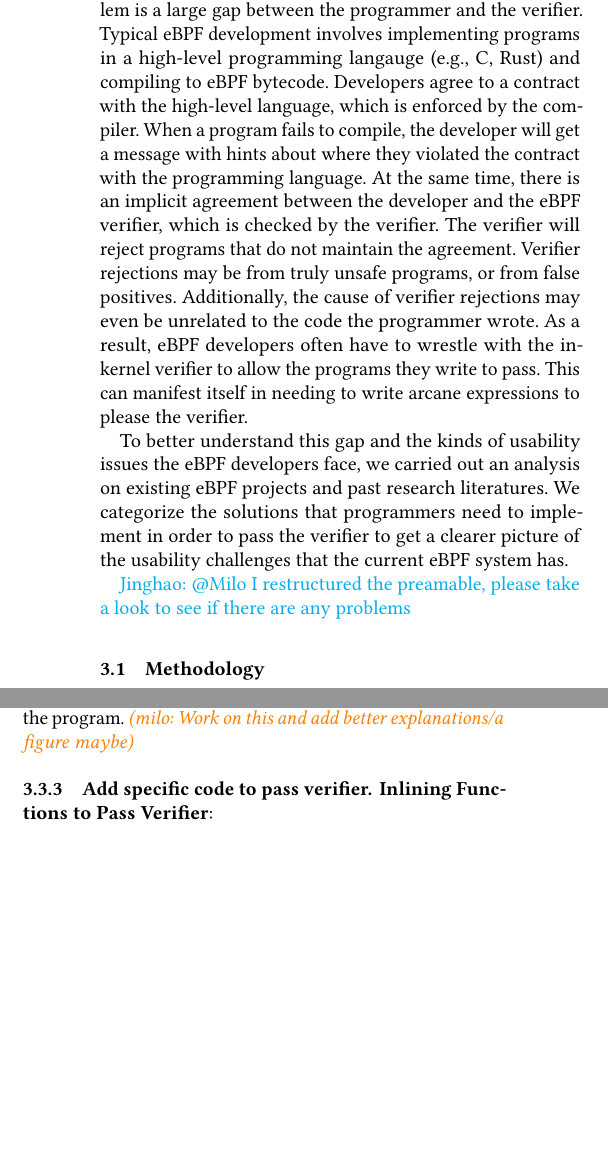
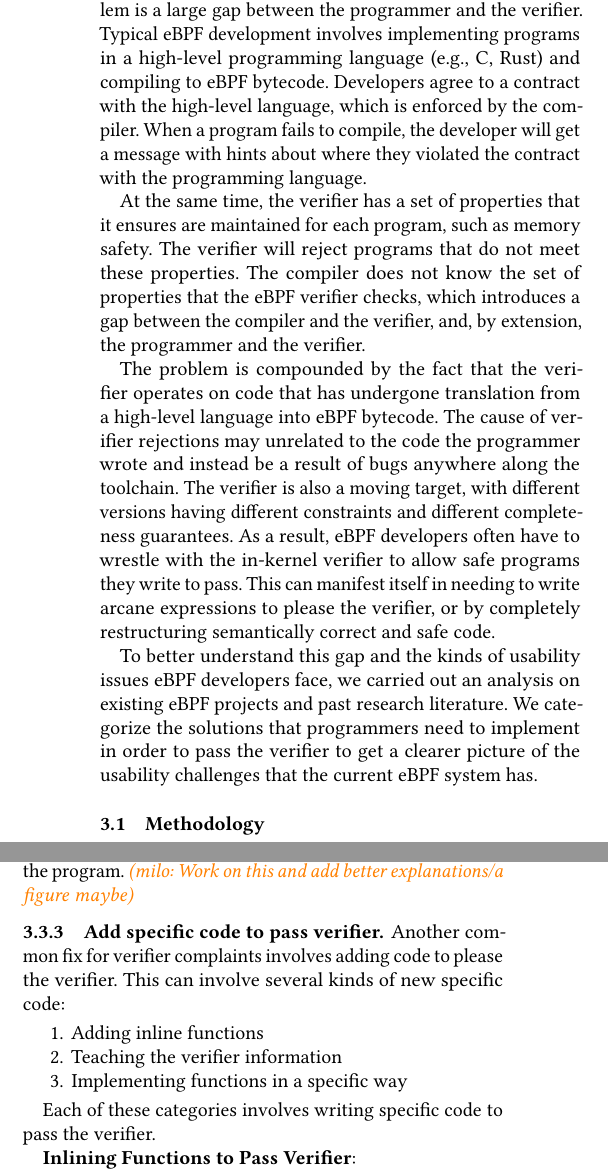
Before and after one commit to upgautamvt/publish-paper, a LaTeX paper (paper.tex, which reads motivation.tex): two parts of the columns of pages 2 and 3 of 12, joined at a grey line, cut so that both start at the same text, the shorter picture padded with empty space. Compiled offline with pdfLaTeX.

Commit message:
More working on motivation
Still need to look back at the results, and key takeaways sections.
Also make another pass on all the examples and intro to make sure they
jive together.

```diff
--- a/motivation.tex
+++ b/motivation.tex
@@ -1,25 +1,37 @@
 \section{Motivational Analysis}
 \label{sec:motivation}
 
-While eBPF verification is important for program safety, the eBPF verifier has
-    to place additional constraints on programs, which results in usability
+While eBPF verification is important for program safety, the eBPF verifier
+    places additional constraints on programs, which results in usability
     challenges.
 At the core of the problem is a large gap between the programmer and the
     verifier.
 Typical eBPF development involves implementing programs in a high-level
-    programming langauge (e.g., C, Rust) and compiling to eBPF bytecode.
+    programming language (e.g., C, Rust) and compiling to eBPF bytecode.
 Developers agree to a contract with the high-level language, which is enforced by the compiler.
 When a program fails to compile, the developer will get a message with hints about where they violated
     the contract with the programming language.
-At the same time, there is an implicit agreement between the developer and the eBPF verifier, which is
-    checked by the verifier.
-The verifier will reject programs that do not maintain the agreement.
-Verifier rejections may be from truly unsafe programs, or from false positives.
-Additionally, the cause of verifier rejections may even be unrelated to the code the programmer wrote.
+
+%At the same time, there is an implicit agreement between the developer and the eBPF verifier, which is
+%    checked by the verifier.
+At the same time, the verifier has a set of properties that it ensures are maintained for each program, such as memory safety.
+The verifier will reject programs that do not meet these properties.
+%Verifier rejections may be from truly unsafe programs, or from false positives.
+The compiler does not know the set of properties that the eBPF verifier checks, which
+    introduces a gap between the compiler and the verifier, and, by extension, the programmer and the verifier.
+
+The problem is compounded by the fact that the verifier operates on code that has undergone
+    translation from a high-level language into eBPF bytecode.
+The cause of verifier rejections may unrelated to the code the programmer wrote and instead
+    be a result of bugs anywhere along the toolchain.
+The verifier is also a moving target, with different versions having different constraints
+    and different completeness guarantees.
 As a result, eBPF developers often have to wrestle with the in-kernel verifier
-    to allow the programs they write to pass.
+    to allow safe programs they write to pass.
 This can manifest itself in needing to write arcane expressions to please the
-    verifier.
+    verifier, or by completely restructuring semantically correct and safe code.
+
+%The compiler does not know the set of properties that the eBPF verifier checks, which makes it more difficult for developers to know if their program will run until they run the verifier.
 
 %This binds developers with a contract not only with the high-level language
 %    that is enforced by the compiler or interpreter, but also with the eBPF
@@ -31,16 +43,13 @@ This can manifest itself in needing to write arcane expressions to please the
 %    error back to source code.
 %Source code goes through a translation to eBPF bytecode before it is verified, which makes mapping the output of the verifier back to the code the programmer wrote difficult.
 
-To better understand this gap and the kinds of usability issues the eBPF
+To better understand this gap and the kinds of usability issues eBPF
     developers face, we carried out an analysis on existing eBPF projects and
-    past research literatures.
+    past research literature.
 %We carried out an analysis of existing eBPF projects and research papers to better understand this gap and the kinds of verifier issues the eBPF developers face.
 % eBPF developers often have to wrestle with the in-kernel verifier to allow the programs they write to pass.
 % This can manifest itself in needing to write arcane expressions to please the verifier.
 We categorize the solutions that programmers need to implement in order to pass the verifier to get a clearer picture of the usability challenges that the current eBPF system has.
-
-\jinghao{@Milo I restructured the preamable, please take a look to see if there
-are any problems}
 
 \subsection{Methodology}
 To collect data, we searched through the git commit logs of Cilium, Aya-rs, and
@@ -61,3 +70,5 @@ To classify the commit into categories, we read the commit message and examined
 Some categories were clear to see and are well documented in the literature (i.e. splitting functions), while other categories were more subtle.
 We created a qualitative analysis of many of the kinds of problems that arise when writing and verifying eBPF programs.
 
+\subsubsection{A note on categories}
+The categorizations that we created are not necessarily mutually exclusive.
@@ -92,15 +106,15 @@ Table~\ref{fig:commit-table} summarizes the results of our analysis.
 Our analysis classifies the commits into 10 categories.
 Each category represents a class of techniques that developers used to make their programs pass the verifier.
 
-\jinghao{
-Some comments on the table: it is not immediately clear on what exactly
-    the developers are doing for some of the categories, especially the last
-    3. (btw, should it be ``helper functions'' or ``helping functions'').
-At the same time, the categories do not seem to be mutually exclusive,
-    e.g., ``Split eBPF programs for complexity'' vs.
-    ``Refactor code to reduce complexity''.
-We should be clear whether the categories are overlapping.
-}
+%\jinghao{
+%Some comments on the table: it is not immediately clear on what exactly
+%    the developers are doing for some of the categories, especially the last
+%    3. (btw, should it be ``helper functions'' or ``helping functions'').
+%At the same time, the categories do not seem to be mutually exclusive,
+%    e.g., ``Split eBPF programs for complexity'' vs.
+%    ``Refactor code to reduce complexity''.
+%We should be clear whether the categories are overlapping.
+%}
 
 The composition of the categories makes it clear that developers have to change their code in particular ways to get it to pass the verifier.
 It also demonstrates how difficult it can be to reason about the results of the verifier.
@@ -174,6 +188,17 @@ The verifier would treat this as a potential infinite loop and reject the progra
 \milo{Work on this and add better explanations/a figure maybe}
 
 \subsubsection{Add specific code to pass verifier}
+Another common fix for verifier complaints involves adding code to please the verifier.
+This can involve several kinds of new specific code:
+
+\begin{enumerate}
+    \item Adding inline functions
+    \item Teaching the verifier information
+    \item Implementing functions in a specific way
+\end{enumerate}
+
+Each of these categories involves writing specific code to pass the verifier.
+
 \textbf{Inlining Functions to Pass Verifier}:
 
 The verifier can lose track of information depending on how eBPF programs are structured.
```
Also changed, not shown: eval.tex (+1 -0 lines), motivation.tex (38 more changed lines).
